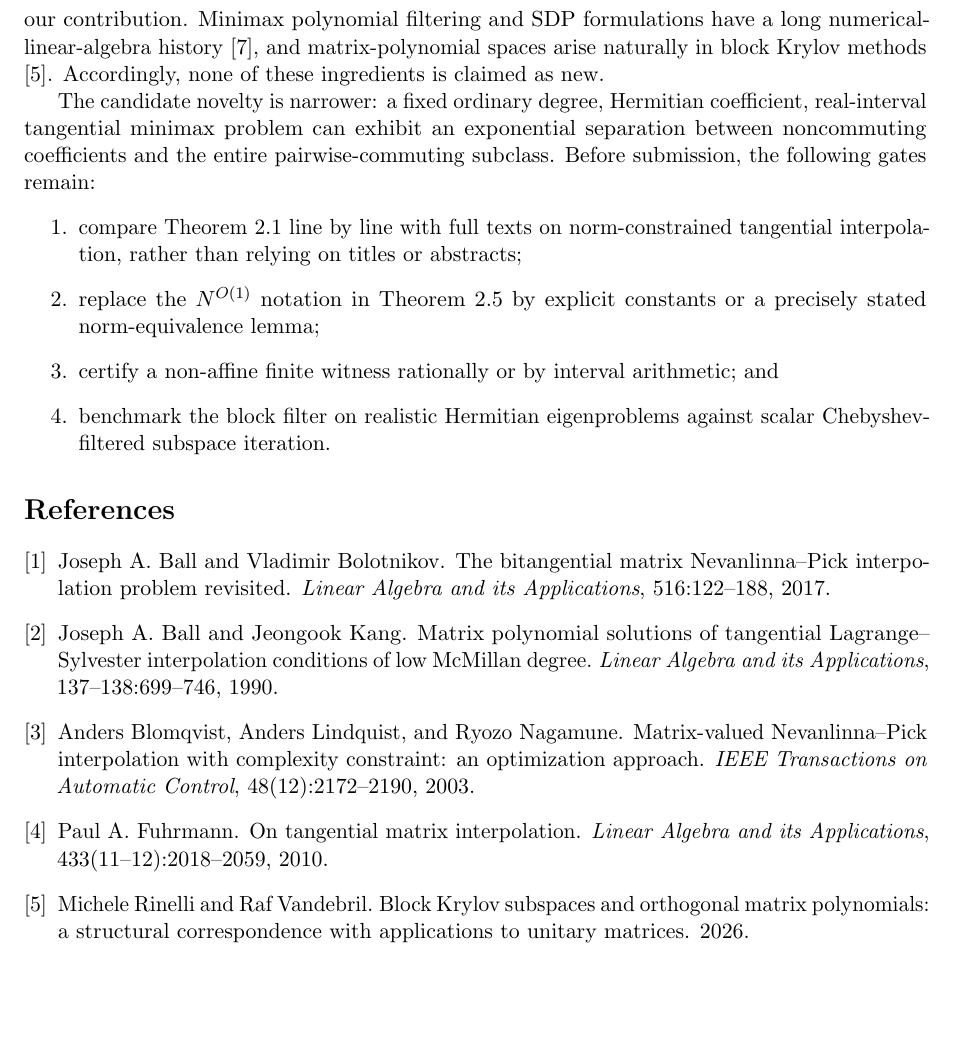
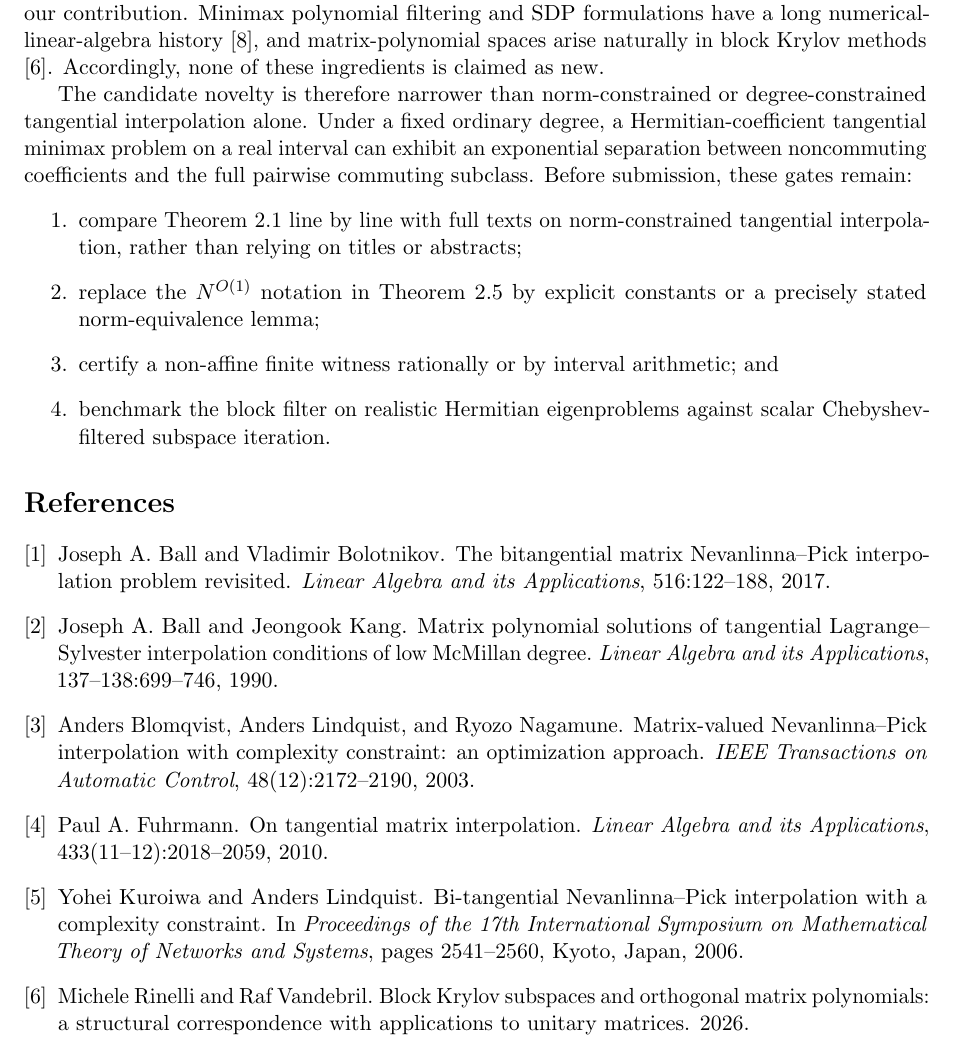
Before and after one commit to lluiseriksson/finite-sample-spectral-certificates, a LaTeX paper (paper_noncommuting/main.tex): part of page 6 of 6, cut so that both start at the same text, the shorter picture padded with empty space. Compiled offline with pdfLaTeX.

Commit message:
Audit degree-constrained tangential interpolation

```diff
--- a/paper_noncommuting/main.tex
+++ b/paper_noncommuting/main.tex
@@ -386,10 +388,11 @@ formulations have a long numerical-linear-algebra history
 Krylov methods \cite{RinelliVandebril2026}.  Accordingly, none of these
 ingredients is claimed as new.
 
-The candidate novelty is narrower: a fixed ordinary degree, Hermitian
-coefficient, real-interval tangential minimax problem can exhibit an
-exponential separation between noncommuting coefficients and the entire
-pairwise-commuting subclass.  Before submission, the following gates remain:
+The candidate novelty is therefore narrower than norm-constrained or
+degree-constrained tangential interpolation alone.  Under a fixed ordinary
+degree, a Hermitian-coefficient tangential minimax problem on a real interval
+can exhibit an exponential separation between noncommuting coefficients and
+the full pairwise commuting subclass.  Before submission, these gates remain:
 \begin{enumerate}
 \item compare \cref{thm:main} line by line with full texts on norm-constrained
       tangential interpolation, rather than relying on titles or abstracts;
```
Also changed, not shown: paper_noncommuting/references.bib (+11 -0 lines), programme/ARTIFACT_MANIFEST.md (+1 -1 lines), programme/LITERATURE_COLLISION_AUDIT.md (+1 -0 lines), paper_noncommuting/noncommuting_filters_draft.pdf, paper_noncommuting/main.tex (4 more changed lines).
